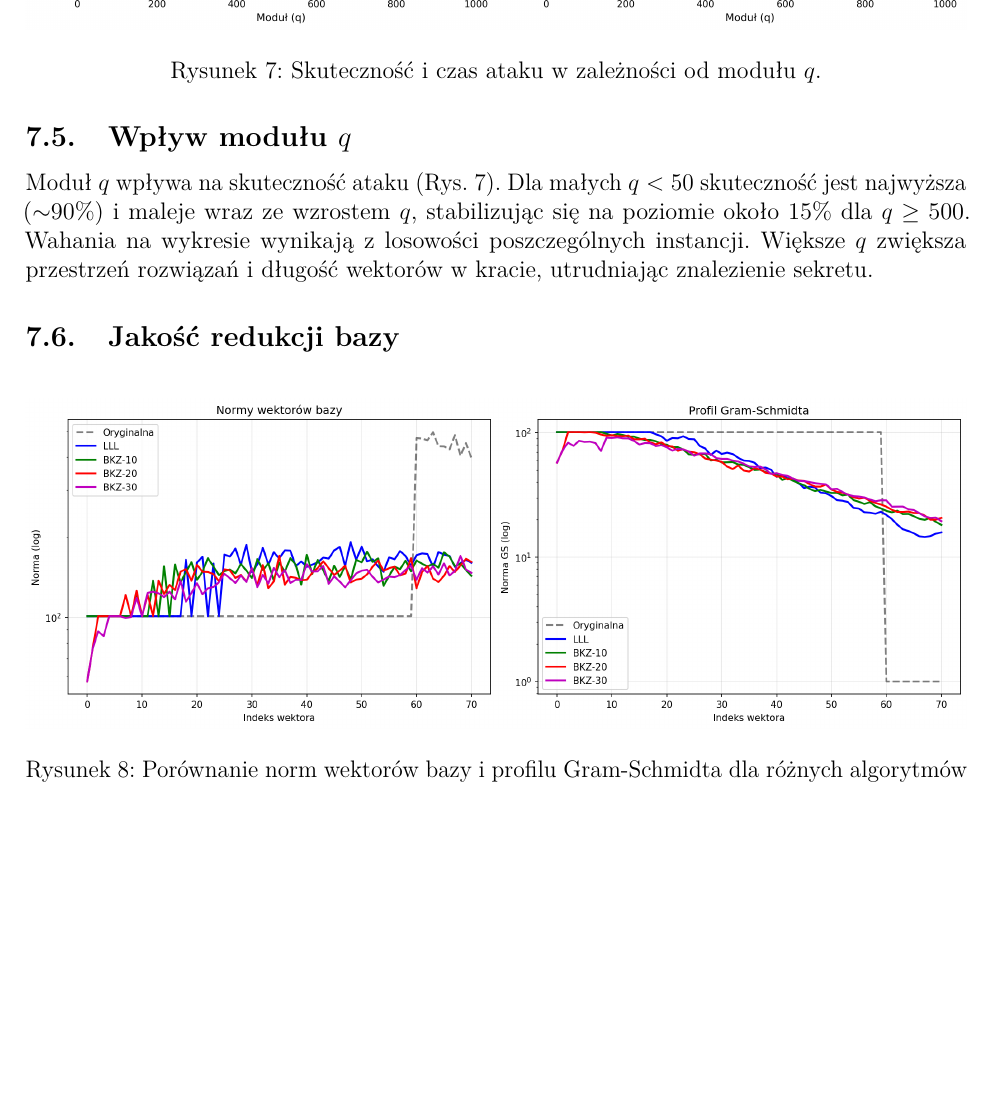
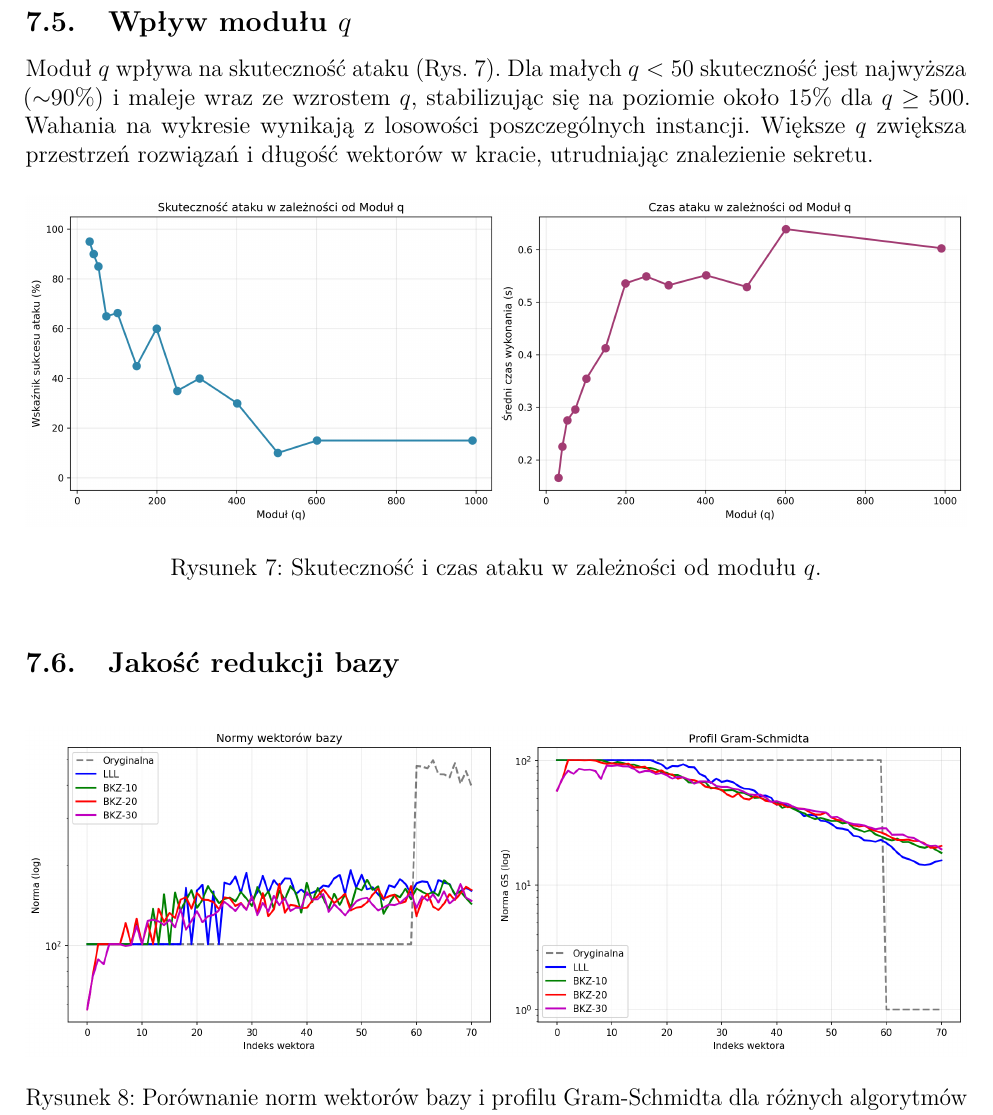
Before and after one commit to Patonymous/Crypto-Primal, a LaTeX document (report/main.tex, which reads report/sections/07_benchmarki.tex): part of page 11 of 13, cut so that both start at the same text, the shorter picture padded with empty space. Compiled offline with pdfLaTeX.

Commit message:
move figure in report

```diff
--- a/report/sections/07_benchmarki.tex
+++ b/report/sections/07_benchmarki.tex
@@ -61,15 +61,15 @@ Wymiar sekretu $n$ jest głównym parametrem bezpieczeństwa (Rys.~\ref{fig:para
 
 \subsection{Wpływ modułu $q$}
 
+Moduł $q$ wpływa na skuteczność ataku (Rys.~\ref{fig:param_q}). Dla małych $q < 50$ skuteczność jest najwyższa ($\sim$90\%) i maleje wraz ze wzrostem $q$, stabilizując się na poziomie około 15\% dla $q \geq 500$. Wahania na wykresie wynikają z losowości poszczególnych instancji. Większe $q$ zwiększa przestrzeń rozwiązań i długość wektorów w kracie, utrudniając znalezienie sekretu.
+
 \begin{figure}[htbp]
     \centering
     \includegraphics[width=\textwidth]{img/param_q.png}
     \caption{Skuteczność i czas ataku w zależności od modułu $q$.}
     \label{fig:param_q}
+
 \end{figure}
-
-Moduł $q$ wpływa na skuteczność ataku (Rys.~\ref{fig:param_q}). Dla małych $q < 50$ skuteczność jest najwyższa ($\sim$90\%) i maleje wraz ze wzrostem $q$, stabilizując się na poziomie około 15\% dla $q \geq 500$. Wahania na wykresie wynikają z losowości poszczególnych instancji. Większe $q$ zwiększa przestrzeń rozwiązań i długość wektorów w kracie, utrudniając znalezienie sekretu.
-
 \subsection{Jakość redukcji bazy}
 
 \begin{figure}[htbp]
```
